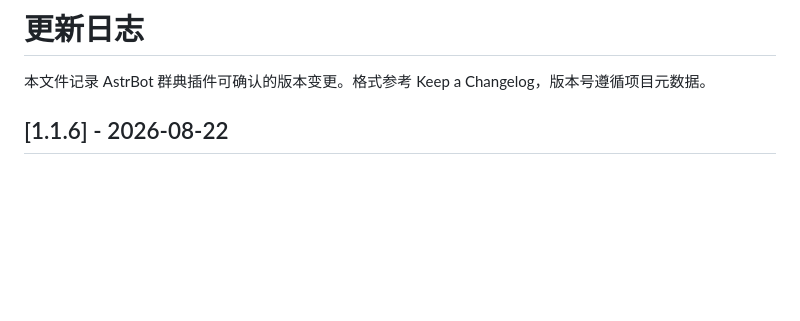
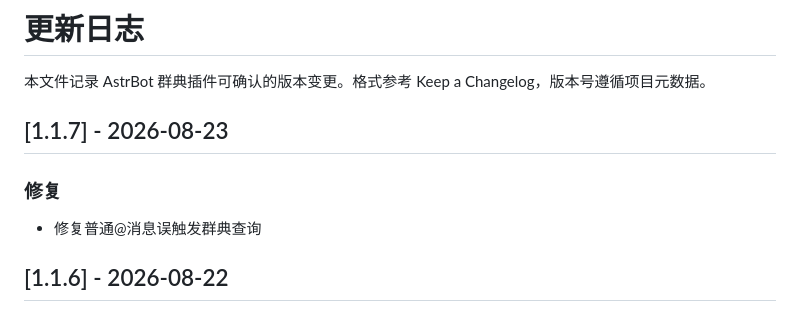
Before and after one commit to conFess233/astrbot_plugin_iconic_quotes, a Markdown page: CHANGELOG.md, the part around the change. Rendered like a GitHub page; blank space fills up the shorter version.

Commit message:
docs: 更新日志

```diff
--- a/CHANGELOG.md
+++ b/CHANGELOG.md
@@ -1,6 +1,12 @@
 # 更新日志
 
 本文件记录 AstrBot 群典插件可确认的版本变更。格式参考 Keep a Changelog，版本号遵循项目元数据。
+
+## [1.1.7] - 2026-08-23
+
+### 修复
+
+- 修复普通@消息误触发群典查询
 
 ## [1.1.6] - 2026-08-22
 
```
